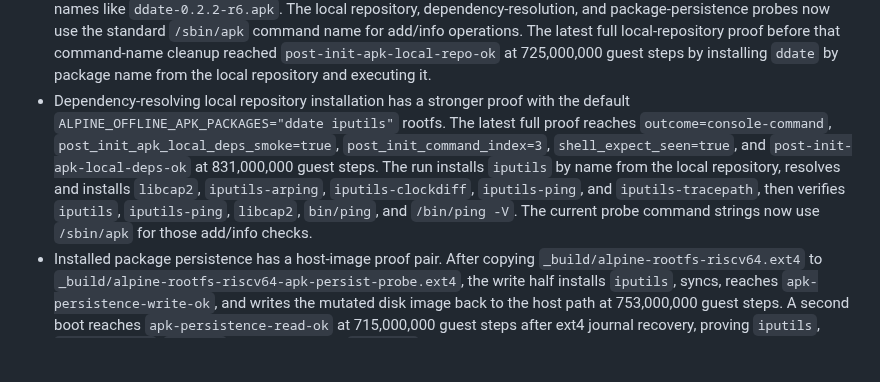
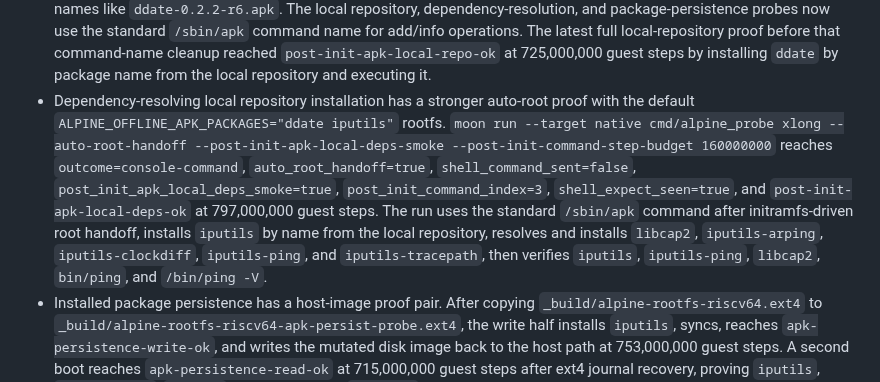
Before and after one commit to gaato/riscv-mbt, a Markdown page: docs/current.md, the part around the change. Drawn GitHub-style; blank space fills up the shorter version.

```diff
--- a/docs/current.md
+++ b/docs/current.md
@@ -96,7 +96,7 @@
 - Package-manager usability now has a practical standard-command proof. The rootfs builder downloads Alpine `apk-tools-static` from the current riscv64 main APKINDEX, keeps Alpine's original dynamic binary as `/sbin/apk.dynamic`, installs `/sbin/apk.static`, and maps `/sbin/apk` to the static apk copy by default. `moon run --target native cmd/alpine_probe xlong --post-init-command-step-budget 80000000 --post-init-apk-static-smoke` reaches `outcome=console-command`, `post_init_apk_static_smoke=true`, `post_init_command_index=4`, `shell_expect_seen=true`, and `post-init-apk-static-ok` at 755,000,000 guest steps. The smoke proves ordinary `/sbin/apk --version`, `/sbin/apk info`, installed package DB lookup for `busybox`, installed package listing, and the `bin/busybox` file listing from the rootfs-side Alpine shell. The dynamic `/sbin/apk.dynamic` path remains a separate loader/performance diagnostic: the staged `--post-init-apk-smoke` reaches `apk-files-ok`, starts `/lib/ld-musl-riscv64.so.1 --list /sbin/apk.dynamic`, prints loader mappings through `libssl.so.3`, then times out before `apk-loader-ok`.
 - Offline package installation now works through the standard `/sbin/apk` command for a small local `.apk`: the rootfs builder places `ddate.apk` under `/root/riscv-mbt-apks`, and `moon run --target native cmd/alpine_probe xlong --post-init-command-step-budget 120000000 --post-init-apk-install-smoke` reaches `outcome=console-command`, `post_init_apk_install_smoke=true`, `post_init_command_index=3`, `shell_expect_seen=true`, and `post-init-apk-install-ok` at 725,000,000 guest steps. The proof runs `/sbin/apk --no-network --allow-untrusted --force-non-repository add /root/riscv-mbt-apks/ddate.apk`, observes `Installing ddate`, then verifies `/sbin/apk info -e ddate`, `/usr/bin/ddate`, and actual `ddate` output. This is not a virtio-net or remote repository proof, but it demonstrates package add, rootfs mutation, trigger execution, and a newly installed userspace binary through the normal apk command name.
 - The rootfs builder also lays out a small dependency-aware local repository under `/root/riscv-mbt-apks` and `/root/riscv-mbt-apks/riscv64/`. Instead of copying Alpine's full main `APKINDEX.tar.gz`, it now generates a package-selected local `APKINDEX.tar.gz` for `ALPINE_OFFLINE_APK_PACKAGES`, follows APKINDEX package dependencies and provided `so:` dependencies, and stores both compatibility names like `ddate.apk` and repository names like `ddate-0.2.2-r6.apk`. The local repository, dependency-resolution, and package-persistence probes now use the standard `/sbin/apk` command name for add/info operations. The latest full local-repository proof before that command-name cleanup reached `post-init-apk-local-repo-ok` at 725,000,000 guest steps by installing `ddate` by package name from the local repository and executing it.
-- Dependency-resolving local repository installation has a stronger proof with the default `ALPINE_OFFLINE_APK_PACKAGES="ddate iputils"` rootfs. The latest full proof reaches `outcome=console-command`, `post_init_apk_local_deps_smoke=true`, `post_init_command_index=3`, `shell_expect_seen=true`, and `post-init-apk-local-deps-ok` at 831,000,000 guest steps. The run installs `iputils` by name from the local repository, resolves and installs `libcap2`, `iputils-arping`, `iputils-clockdiff`, `iputils-ping`, and `iputils-tracepath`, then verifies `iputils`, `iputils-ping`, `libcap2`, `bin/ping`, and `/bin/ping -V`. The current probe command strings now use `/sbin/apk` for those add/info checks.
+- Dependency-resolving local repository installation has a stronger auto-root proof with the default `ALPINE_OFFLINE_APK_PACKAGES="ddate iputils"` rootfs. `moon run --target native cmd/alpine_probe xlong --auto-root-handoff --post-init-apk-local-deps-smoke --post-init-command-step-budget 160000000` reaches `outcome=console-command`, `auto_root_handoff=true`, `shell_command_sent=false`, `post_init_apk_local_deps_smoke=true`, `post_init_command_index=3`, `shell_expect_seen=true`, and `post-init-apk-local-deps-ok` at 797,000,000 guest steps. The run uses the standard `/sbin/apk` command after initramfs-driven root handoff, installs `iputils` by name from the local repository, resolves and installs `libcap2`, `iputils-arping`, `iputils-clockdiff`, `iputils-ping`, and `iputils-tracepath`, then verifies `iputils`, `iputils-ping`, `libcap2`, `bin/ping`, and `/bin/ping -V`.
 - Installed package persistence has a host-image proof pair. After copying `_build/alpine-rootfs-riscv64.ext4` to `_build/alpine-rootfs-riscv64-apk-persist-probe.ext4`, the write half installs `iputils`, syncs, reaches `apk-persistence-write-ok`, and writes the mutated disk image back to the host path at 753,000,000 guest steps. A second boot reaches `apk-persistence-read-ok` at 715,000,000 guest steps after ext4 journal recovery, proving `iputils`, `iputils-ping`, `libcap2`, and the installed `bin/ping` file list survive across emulator runs through the saved virtio-blk image. The current persistence probe command strings now use `/sbin/apk` for add/info checks.
 - Native Alpine probe output now includes virtio-blk read/write request and byte counters, plus per-post-init-command deltas. It also reports the read window (`first`, `min`, `max_end`, `last`, `last_end`) and read-pattern counters (`sequential`, `forward-gap`, `backward`) with a per-command pattern delta. Use these counters before adding another long wait: a mostly sequential pattern points at storage/read-ahead work, many backward reads point at cache shape or metadata churn, and flat deltas point back toward CPU-side loader, relocation, syscall, or ISA behavior. The dynamic `/sbin/apk.dynamic` loader diagnostic still times out before `apk-loader-ok` and reports `post_init_command_virtio_delta=867 read-req/3581952 read-bytes 0 write-req/0 write-bytes` plus `post_init_command_read_pattern_delta=840 sequential 16 forward-gap 11 backward`. That means loader-time block I/O is still active and mostly sequential during the 20,000,000-step command window; treat that path as dynamic-loader/library-read performance work, not as a missing-file failure or a flat CPU spin.
 - Virtio-blk read copies now use a descriptor-level Bus copy helper instead of checking and storing one guest byte at a time. This preserves the previous zero-fill behavior for reads past the backing image and adds a regression for that behavior. Rerunning the staged `apk` diagnostic after this change still reports `outcome=post-init-command-timeout`, `post_init_command_index=2`, `post_init_command_virtio_delta=868 read-req/3577856 read-bytes`, and no `apk-loader-ok`, so this is a host-side copy-shape cleanup rather than a proven guest-step package-manager improvement.
```
Also changed, not shown: docs/tasks/0060-full-rootfs-io-strategy.md (+16 -0 lines).
